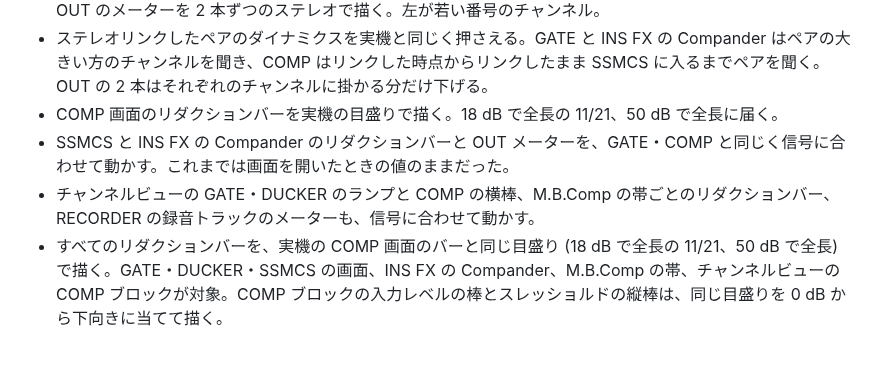
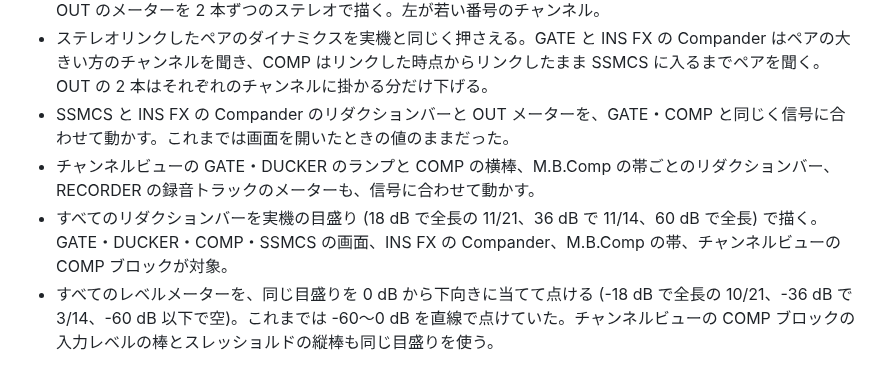
Before and after one commit to semnil/urx-lcd-sim, a Markdown page: CHANGES_ja.md, the part around the change. GitHub-like rendering.

Commit message:
Note the three-bend scale and the level meters in the changelog
Co-Authored-By: Claude Opus 5.5 <noreply@anthropic.com>

```diff
--- a/CHANGES_ja.md
+++ b/CHANGES_ja.md
@@ -21,7 +21,7 @@
 - ページに favicon、検索結果に出る説明、SNS やチャットでリンクを共有したときのタイトル・説明・プレビュー画像を付ける。ページの言語を、本文と同じ英語として示す。
 - ステレオリンクした CH 1〜4 のペアの GATE・COMP・EQ・INS FX・SSMCS の画面で、実機と同じく IN・OUT のメーターを 2 本ずつのステレオで描く。左が若い番号のチャンネル。
 - ステレオリンクしたペアのダイナミクスを実機と同じく押さえる。GATE と INS FX の Compander はペアの大きい方のチャンネルを聞き、COMP はリンクした時点からリンクしたまま SSMCS に入るまでペアを聞く。OUT の 2 本はそれぞれのチャンネルに掛かる分だけ下げる。
-- COMP 画面のリダクションバーを実機の目盛りで描く。18 dB で全長の 11/21、50 dB で全長に届く。
 - SSMCS と INS FX の Compander のリダクションバーと OUT メーターを、GATE・COMP と同じく信号に合わせて動かす。これまでは画面を開いたときの値のままだった。
 - チャンネルビューの GATE・DUCKER のランプと COMP の横棒、M.B.Comp の帯ごとのリダクションバー、RECORDER の録音トラックのメーターも、信号に合わせて動かす。
-- すべてのリダクションバーを、実機の COMP 画面のバーと同じ目盛り (18 dB で全長の 11/21、50 dB で全長) で描く。GATE・DUCKER・SSMCS の画面、INS FX の Compander、M.B.Comp の帯、チャンネルビューの COMP ブロックが対象。COMP ブロックの入力レベルの棒とスレッショルドの縦棒は、同じ目盛りを 0 dB から下向きに当てて描く。
+- すべてのリダクションバーを実機の目盛り (18 dB で全長の 11/21、36 dB で 11/14、60 dB で全長) で描く。GATE・DUCKER・COMP・SSMCS の画面、INS FX の Compander、M.B.Comp の帯、チャンネルビューの COMP ブロックが対象。
+- すべてのレベルメーターを、同じ目盛りを 0 dB から下向きに当てて点ける (-18 dB で全長の 10/21、-36 dB で 3/14、-60 dB 以下で空)。これまでは -60〜0 dB を直線で点けていた。チャンネルビューの COMP ブロックの入力レベルの棒とスレッショルドの縦棒も同じ目盛りを使う。
```
Also changed, not shown: CHANGES.md (+2 -2 lines).
